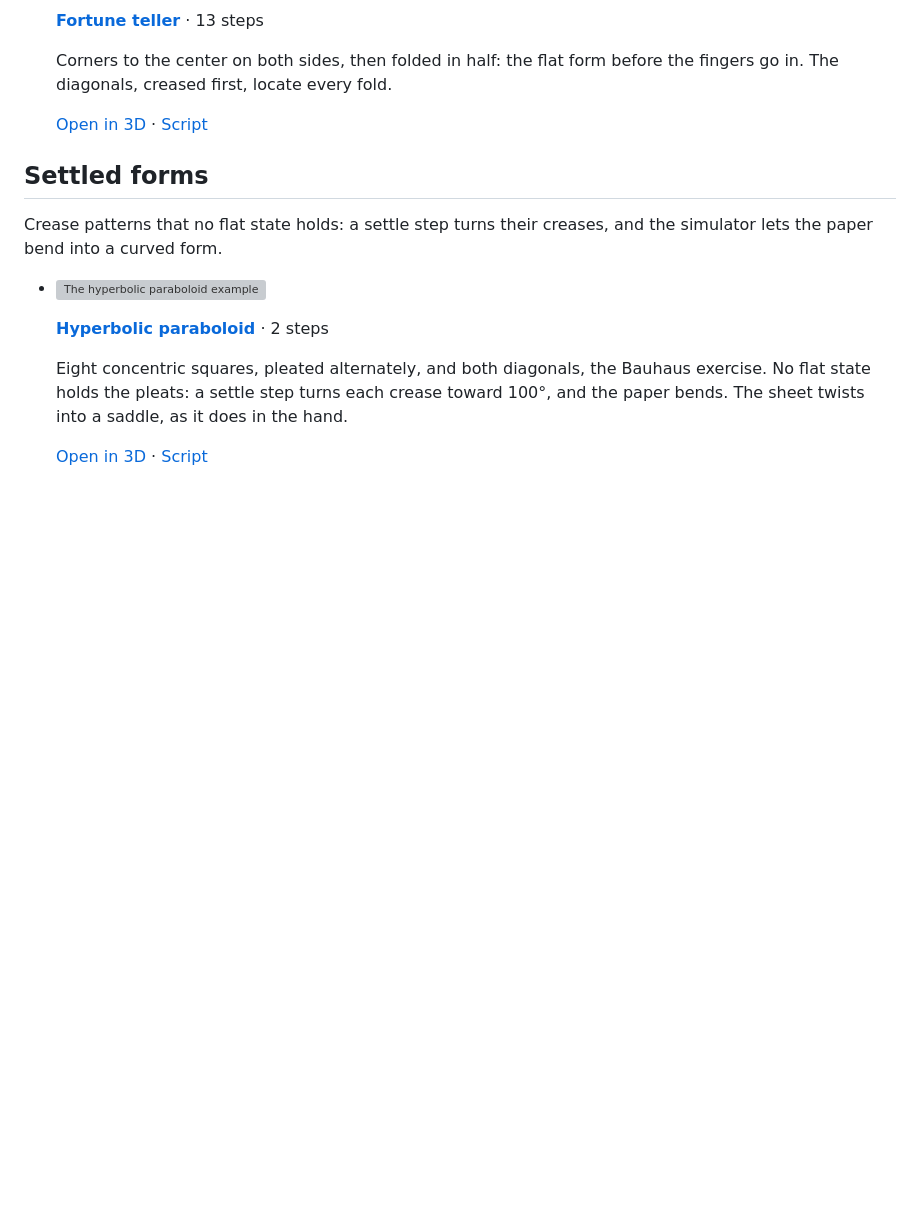
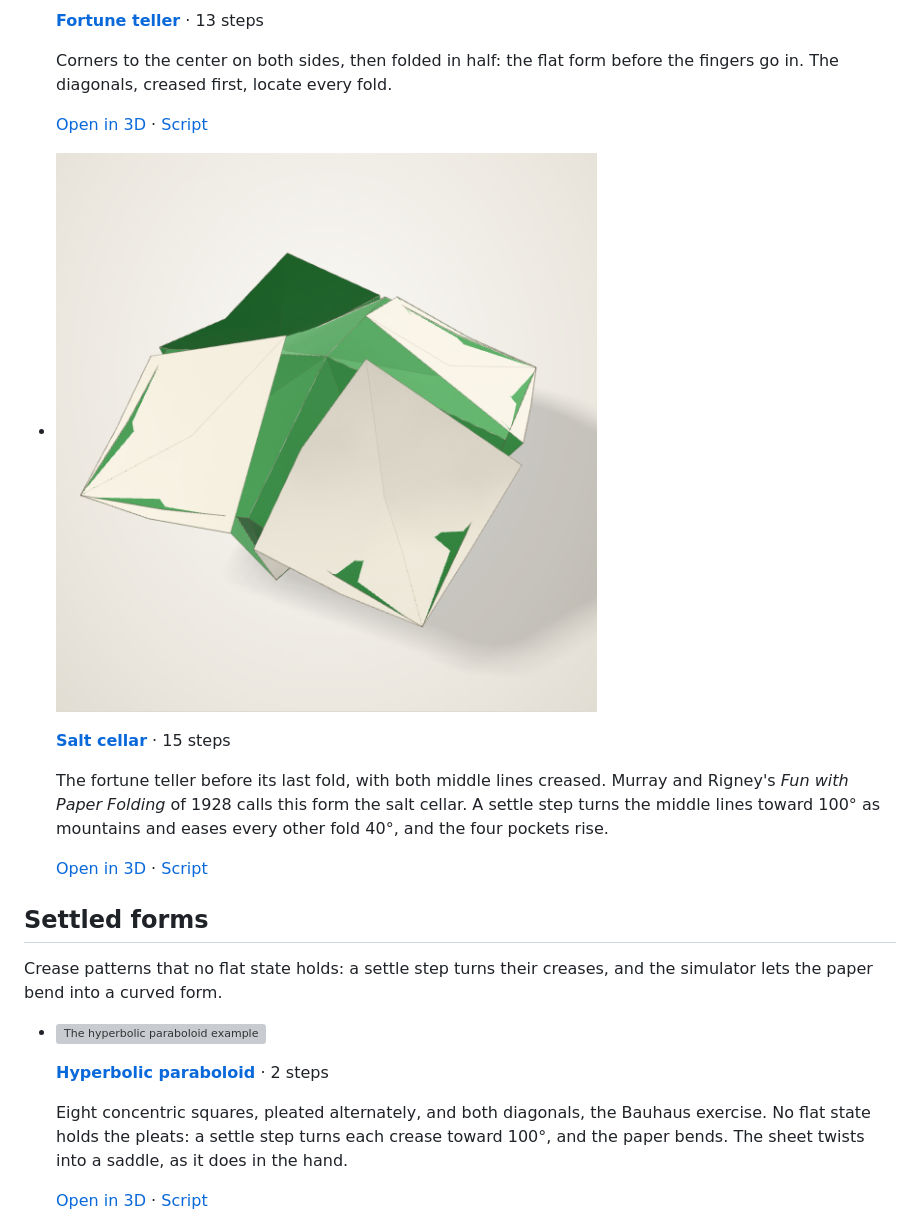
Before and after one commit to maxencefaldor/origamy, a Markdown page: docs/gallery.md, the part around one of its changes. Rendered like a GitHub page; pictures changed too: docs/images/gallery-salt-cellar.png (added); blank space fills up the shorter version; grey boxes are pictures that could not be loaded.

Commit message:
Fold a pentagon, a dodecagon, a hexagonal hypar and the salt cellar

```diff
--- a/docs/gallery.md
+++ b/docs/gallery.md
@@ -270,6 +270,16 @@ Traditional models folded step by step as diagrams teach them, with every crease
 
     [Open in 3D](gallery/fortune-teller.html) · [Script](https://github.com/maxencefaldor/origamy/blob/main/examples/fortune_teller.py)
 
+-   ![The salt cellar example](images/gallery-salt-cellar.png)
+
+    **[Salt cellar](gallery/salt-cellar.html)** · 15 steps
+
+    The fortune teller before its last fold, with both middle lines creased.
+    Murray and Rigney's *Fun with Paper Folding* of 1928 calls this form the salt cellar.
+    A settle step turns the middle lines toward 100° as mountains and eases every other fold 40°, and the four pockets rise.
+
+    [Open in 3D](gallery/salt-cellar.html) · [Script](https://github.com/maxencefaldor/origamy/blob/main/examples/salt_cellar.py)
+
 </div>
 
 ## Settled forms
```
Also changed, not shown: other parts of docs/gallery.md (+36 -9 lines), docs/images/gallery-dodecagon.png (added), docs/images/gallery-hexagonal-hypar.png (added), docs/images/gallery-pentagon.png (added), 4 other files.
